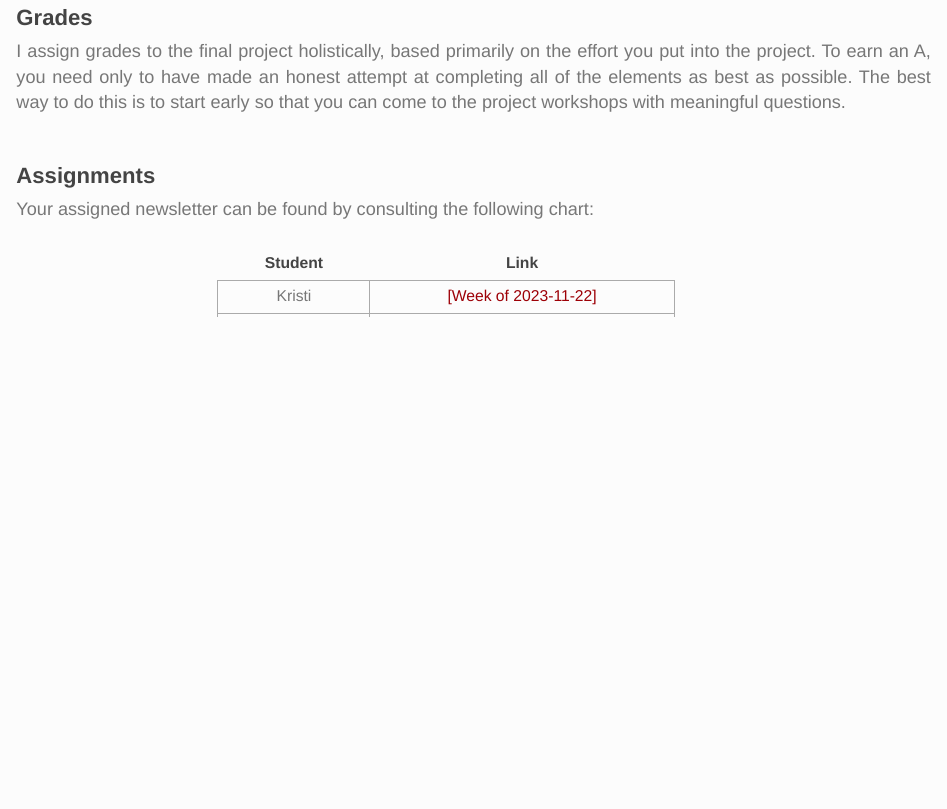
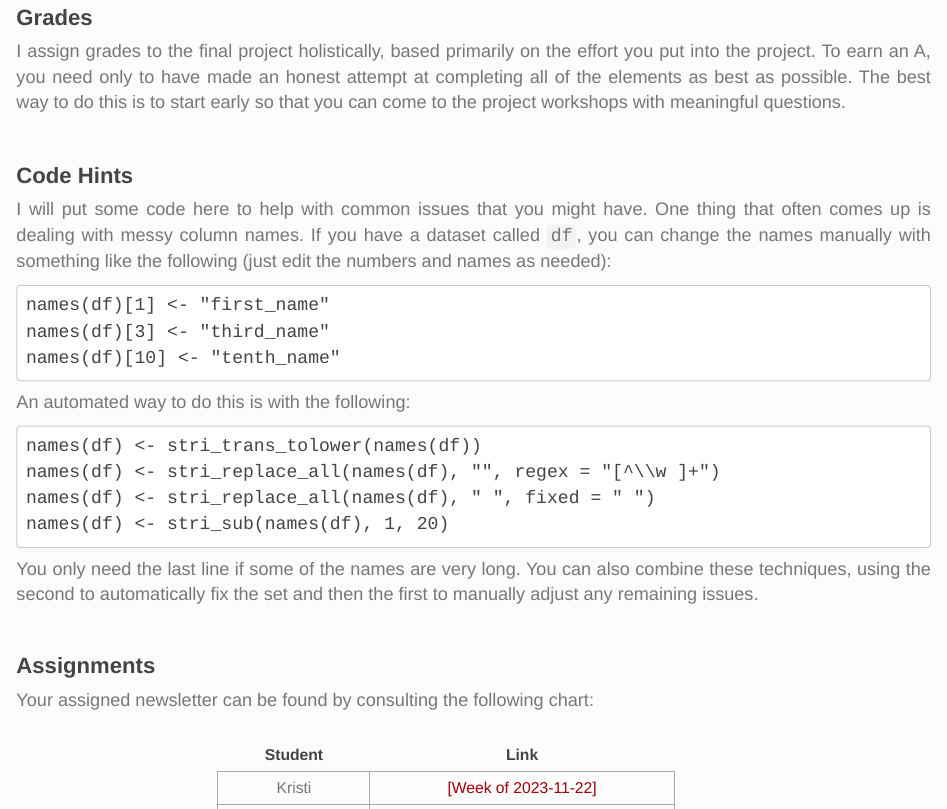
Before and after one commit to statsmaths/dsst289-s24, an R Markdown document (extra/project.Rmd): the page in a window 1100 px wide, from 1680 px down. The pictures show the output file extra/project.html that the author committed with the source, opened offline.

Commit message:
auto update

````diff
--- a/extra/project.Rmd
+++ b/extra/project.Rmd
@@ -98,6 +98,32 @@ attempt at completing all of the elements as best as possible. The best way to
 do this is to start early so that you can come to the project workshops with
 meaningful questions.
 
+## Code Hints
+
+I will put some code here to help with common issues that you might have.
+One thing that often comes up is dealing with messy column names. If you
+have a dataset called `df`, you can change the names manually with something
+like the following (just edit the numbers and names as needed):
+
+```
+names(df)[1] <- "first_name"
+names(df)[3] <- "third_name"
+names(df)[10] <- "tenth_name"
+```
+
+An automated way to do this is with the following:
+
+```
+names(df) <- stri_trans_tolower(names(df))
+names(df) <- stri_replace_all(names(df), "", regex = "[^\\w ]+")
+names(df) <- stri_replace_all(names(df), " ", fixed = " ")
+names(df) <- stri_sub(names(df), 1, 20)
+```
+
+You only need the last line if some of the names are very long. You can also
+combine these techniques, using the second to automatically fix the set and
+then the first to manually adjust any remaining issues.
+
 ## Assignments
 
 Your assigned newsletter can be found by consulting the following chart:
````
Also changed, not shown: extra/exam02_solutions.html (added), extra/project.html.
